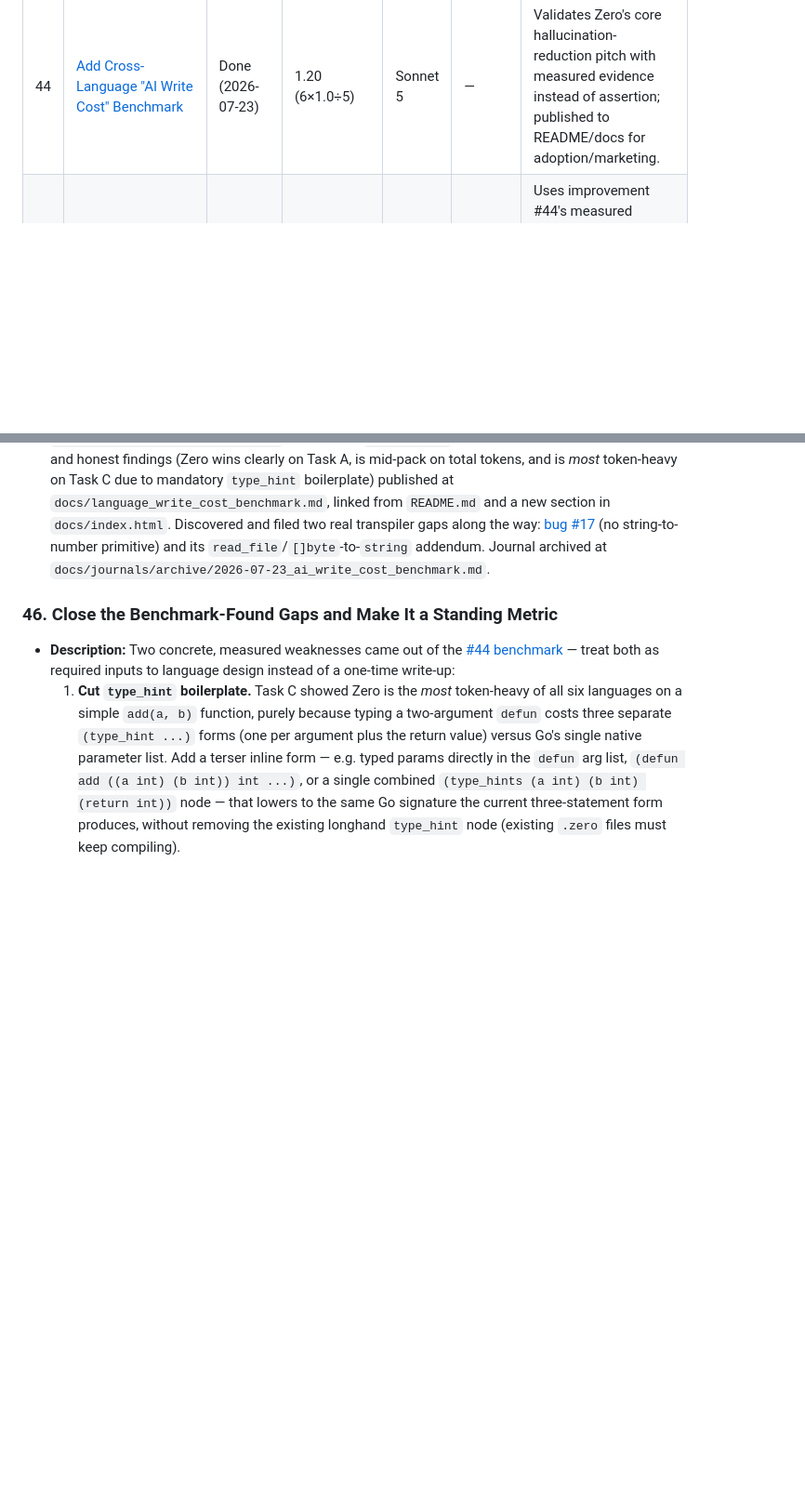
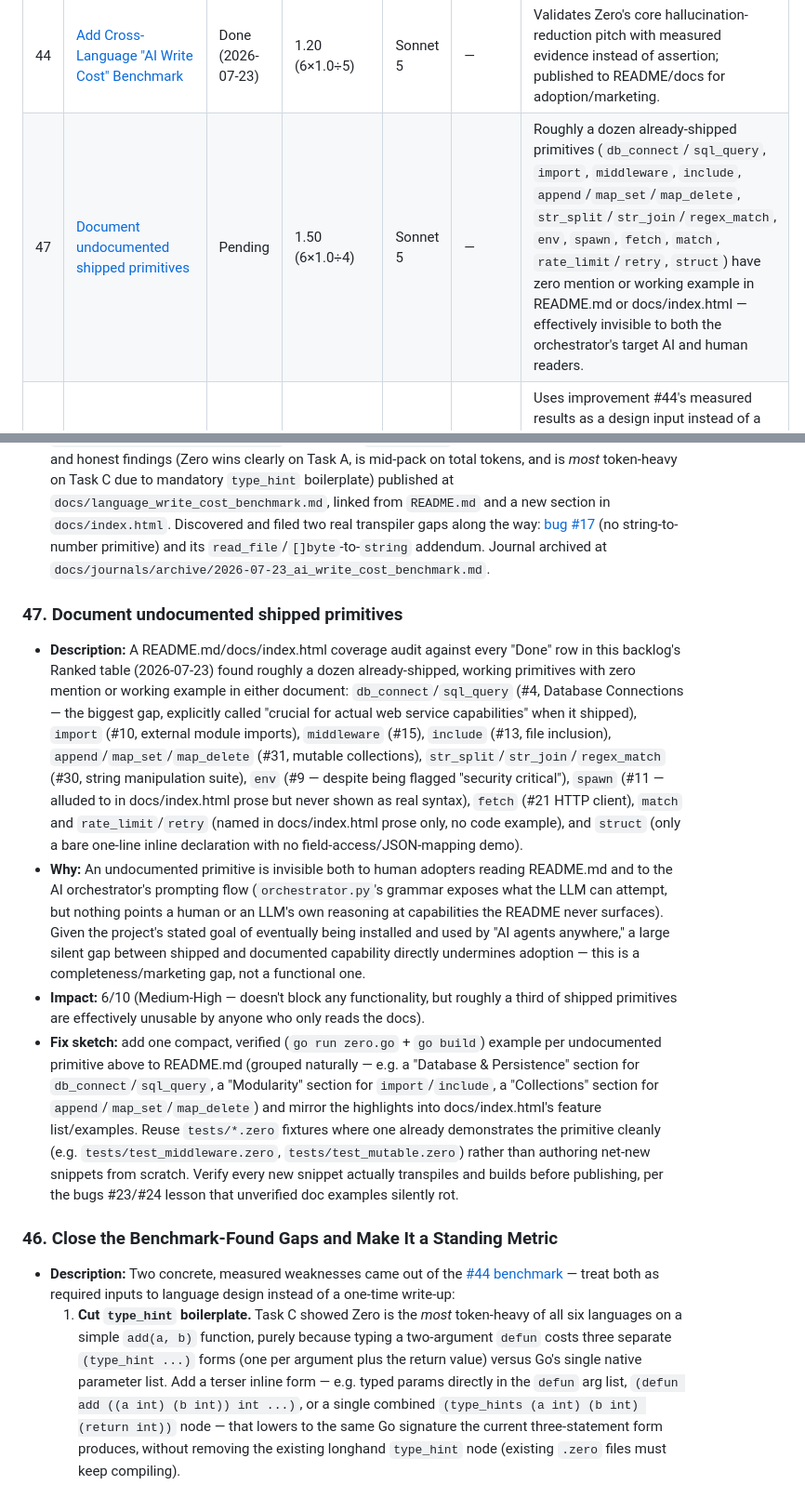
Before and after one commit to howlcipher/zero, a Markdown page: improvements.md, 2 parts joined by grey strips. Shown at 93% size. Drawn GitHub-style; blank space fills up the shorter version.

Commit message:
docs(backlog): file improvement #47, document undocumented primitives
Coverage audit against every shipped ("Done") backlog row found ~12
primitives (db_connect/sql_query, import, middleware, include,
append/map_set/map_delete, str_split/str_join/regex_match, env, spawn,
fetch, match, rate_limit/retry, struct) with zero mention or working
example in README.md or docs/index.html.

Co-Authored-By: Claude Sonnet 5 <noreply@anthropic.com>

```diff
--- a/improvements.md
+++ b/improvements.md
@@ -45,6 +45,7 @@ Pending rows are ranked by a diminishing-returns score:
 | 35 | [Add LLM-powered Type Coercion (fuzzy_cast)](#35-add-llm-powered-type-coercion-fuzzy_cast) | Done (2026-07-23) | 2.00 (8×1.0÷4) | Sonnet 3.5 | Gemini 1.5 Pro | Universal parser using LLM structured outputs to map messy, unstructured text to strict structs. |
 | 36 | [Add Intent-based Validation (assert_semantic)](#36-add-intent-based-validation-assert_semantic) | Done (2026-07-23) | 2.00 (6×1.0÷3) | Sonnet 3.5 | Gemini 1.5 Pro | Enforces complex, qualitative natural language boundaries effortlessly using zero-shot prompts. |
 | 44 | [Add Cross-Language "AI Write Cost" Benchmark](#44-add-cross-language-ai-write-cost-benchmark) | Done (2026-07-23) | 1.20 (6×1.0÷5) | Sonnet 5 | — | Validates Zero's core hallucination-reduction pitch with measured evidence instead of assertion; published to README/docs for adoption/marketing. |
+| 47 | [Document undocumented shipped primitives](#47-document-undocumented-shipped-primitives) | Pending | 1.50 (6×1.0÷4) | Sonnet 5 | — | Roughly a dozen already-shipped primitives (`db_connect`/`sql_query`, `import`, `middleware`, `include`, `append`/`map_set`/`map_delete`, `str_split`/`str_join`/`regex_match`, `env`, `spawn`, `fetch`, `match`, `rate_limit`/`retry`, `struct`) have zero mention or working example in README.md or docs/index.html — effectively invisible to both the orchestrator's target AI and human readers. |
 | 46 | [Close the Benchmark-Found Gaps and Make It a Standing Metric](#46-close-the-benchmark-found-gaps-and-make-it-a-standing-metric) | Pending | 1.17 (7×0.5÷3) | Sonnet 5 | — | Uses improvement #44's measured results as a design input instead of a one-off marketing artifact: fixes the concrete `type_hint` token-overhead finding from Task C, and formalizes re-running the benchmark as a regression gate for changes touching `defun`/`type_hint`, `read_file`, `str_split`, or `test`. |
 | 45 | [Add Zero-to-JavaScript Compilation Target](#45-add-zero-to-javascript-compilation-target) | Pending | 1.14 (8×1.0÷7) | Sonnet 5 | — | Second codegen backend lets the same AI-facing S-expression grammar target the browser, extending Zero's hallucination-reduction pitch from backend-only to full-stack. Scoped to JS logic only — HTML/CSS stay native (see 2026-07-23 conversation). |
 | 41 | [Add Stochastic Control Flow](#41-add-stochastic-control-flow) | ⚠️ below floor | 0.29 (2×1.0÷7) | Sonnet 3.5 | Gemini 1.5 Pro | Introduces fuzzy logic natively; deferred as non-essential for initial MVP. |
@@ -188,6 +189,12 @@ Pending rows are ranked by a diminishing-returns score:
 * **Impact:** 6/10 (High marketing/validation value — not blocking core transpiler functionality).
 * **Done (2026-07-23):** All 18 programs (3 tasks × 6 languages) written, timed, token-counted, and verified via actual compile/run (`go build`/`go run`, `python3`/`pytest`, `node`/`node --test`, `dotnet build`/`dotnet test`, `javac`+JUnit console). Source lives in `benchmarks/language_write_cost/` (raw data in `results.csv`); full write-up with per-task tables and honest findings (Zero wins clearly on Task A, is mid-pack on total tokens, and is *most* token-heavy on Task C due to mandatory `type_hint` boilerplate) published at `docs/language_write_cost_benchmark.md`, linked from `README.md` and a new section in `docs/index.html`. Discovered and filed two real transpiler gaps along the way: [bug #17](bugs.md#17-no-string-to-number-parsing-primitive) (no string-to-number primitive) and its `read_file`/`[]byte`-to-`string` addendum. Journal archived at `docs/journals/archive/2026-07-23_ai_write_cost_benchmark.md`.
 
+### 47. Document undocumented shipped primitives
+* **Description:** A README.md/docs/index.html coverage audit against every "Done" row in this backlog's Ranked table (2026-07-23) found roughly a dozen already-shipped, working primitives with zero mention or working example in either document: `db_connect`/`sql_query` (#4, Database Connections — the biggest gap, explicitly called "crucial for actual web service capabilities" when it shipped), `import` (#10, external module imports), `middleware` (#15), `include` (#13, file inclusion), `append`/`map_set`/`map_delete` (#31, mutable collections), `str_split`/`str_join`/`regex_match` (#30, string manipulation suite), `env` (#9 — despite being flagged "security critical"), `spawn` (#11 — alluded to in docs/index.html prose but never shown as real syntax), `fetch` (#21 HTTP client), `match` and `rate_limit`/`retry` (named in docs/index.html prose only, no code example), and `struct` (only a bare one-line inline declaration with no field-access/JSON-mapping demo).
+* **Why:** An undocumented primitive is invisible both to human adopters reading README.md and to the AI orchestrator's prompting flow (`orchestrator.py`'s grammar exposes what the LLM can attempt, but nothing points a human or an LLM's own reasoning at capabilities the README never surfaces). Given the project's stated goal of eventually being installed and used by "AI agents anywhere," a large silent gap between shipped and documented capability directly undermines adoption — this is a completeness/marketing gap, not a functional one.
+* **Impact:** 6/10 (Medium-High — doesn't block any functionality, but roughly a third of shipped primitives are effectively unusable by anyone who only reads the docs).
+* **Fix sketch:** add one compact, verified (`go run zero.go` + `go build`) example per undocumented primitive above to README.md (grouped naturally — e.g. a "Database & Persistence" section for `db_connect`/`sql_query`, a "Modularity" section for `import`/`include`, a "Collections" section for `append`/`map_set`/`map_delete`) and mirror the highlights into docs/index.html's feature list/examples. Reuse `tests/*.zero` fixtures where one already demonstrates the primitive cleanly (e.g. `tests/test_middleware.zero`, `tests/test_mutable.zero`) rather than authoring net-new snippets from scratch. Verify every new snippet actually transpiles and builds before publishing, per the bugs #23/#24 lesson that unverified doc examples silently rot.
+
 ### 46. Close the Benchmark-Found Gaps and Make It a Standing Metric
 * **Description:** Two concrete, measured weaknesses came out of the [#44 benchmark](docs/language_write_cost_benchmark.md) — treat both as required inputs to language design instead of a one-time write-up:
   1. **Cut `type_hint` boilerplate.** Task C showed Zero is the *most* token-heavy of all six languages on a simple `add(a, b)` function, purely because typing a two-argument `defun` costs three separate `(type_hint ...)` forms (one per argument plus the return value) versus Go's single native parameter list. Add a terser inline form — e.g. typed params directly in the `defun` arg list, `(defun add ((a int) (b int)) int ...)`, or a single combined `(type_hints (a int) (b int) (return int))` node — that lowers to the same Go signature the current three-statement form produces, without removing the existing longhand `type_hint` node (existing `.zero` files must keep compiling).
```
